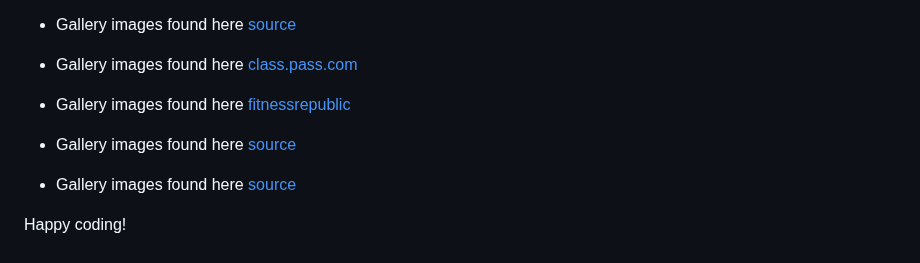
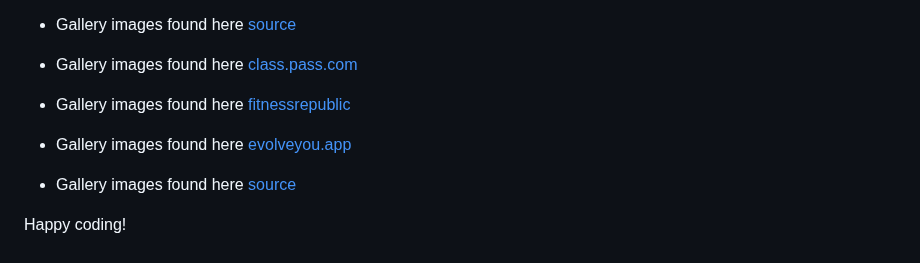
Before and after one commit to Issam-Allymis/S-G-F, a Markdown page: README.md, the part around the change. GitHub-like rendering.

Commit message:
Update README.md
Signed-off-by: Issam-Allymis <126810074+Issam-Allymis@users.noreply.github.com>

```diff
--- a/README.md
+++ b/README.md
@@ -184,7 +184,7 @@ See image below
 
 - Gallery images found here [fitnessrepublic](https://wwws.fitnessrepublic.com/action/workout-challenges)
 
-- Gallery images found here [source](https://www.evolveyou.app/blog/commit-with-melissa-kendter-new-improved-guides)
+- Gallery images found here [evolveyou.app](https://www.evolveyou.app/blog/commit-with-melissa-kendter-new-improved-guides)
 
 - Gallery images found here [source](https://www.istockphoto.com/photo/every-step-taken-towards-fitness-pays-off-gm966295656-263660735)
 
```
